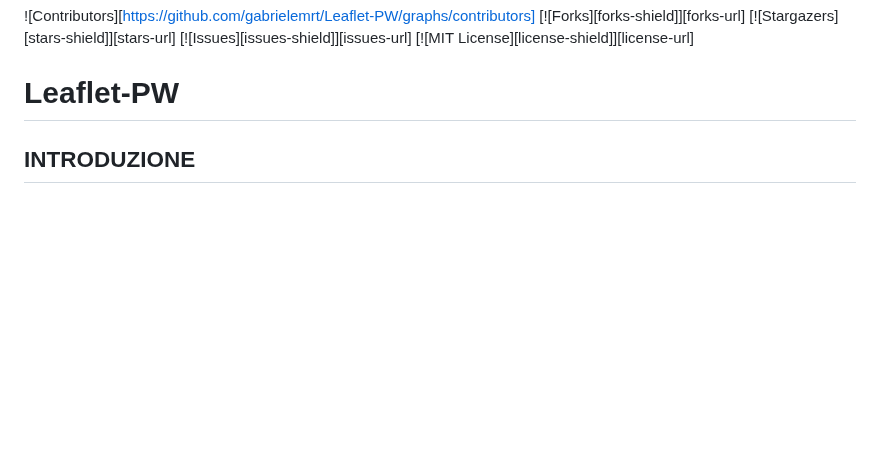
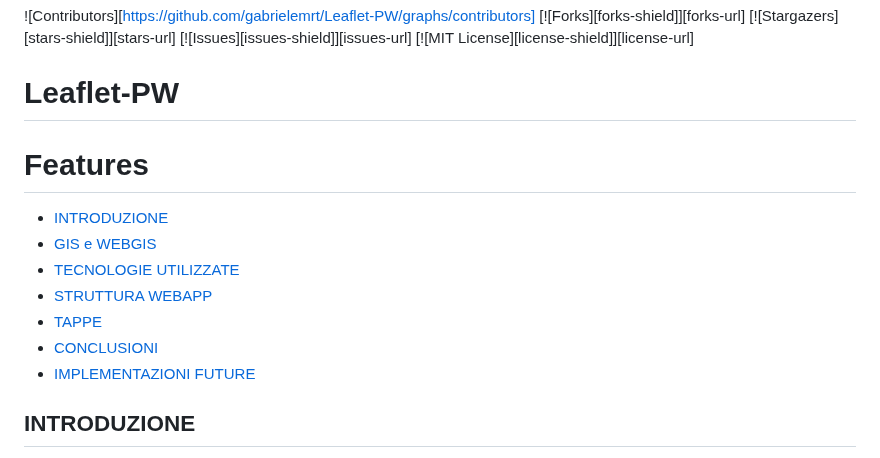
Before and after one commit to gabrielemrt/Leaflet-PW, a Markdown page: README.md, the part around the change. GitHub-like rendering; blank space fills up the shorter version.

```diff
--- a/README.md
+++ b/README.md
@@ -6,6 +6,15 @@
 
 
 # Leaflet-PW
+
+# Features
+-   [INTRODUZIONE](#INTRODUZIONE)
+-   [GIS e WEBGIS](#GIS-e-WEBGIS)
+-   [TECNOLOGIE UTILIZZATE](#TECNOLOGIE-UTILIZZATE)
+-   [STRUTTURA WEBAPP](#STRUTTURA-WEBAPP)
+-   [TAPPE](#TAPPE)
+-   [CONCLUSIONI](#CONCLUSIONI)
+-   [IMPLEMENTAZIONI FUTURE](#IMPLEMENTAZIONI-FUTURE)
 
 ## INTRODUZIONE
 Il nostro progetto consiste nello sviluppo di una mappa interattiva e intuitiva, che visualizza punti d'interesse e funge da sistema di monitoraggio per i progetti aziendali sul territorio. In particolare, il progetto è stato commissionato da Georicerche S.r.l., un gruppo di professionisti attivi nei settori geologico, ambientale ed energetico. La richiesta di Georicerche era quella di avere una mappa interna, accessibile ai dipendenti, che permettesse di monitorare i progetti in corso e quelli già conclusi in modo facile e veloce, filtrati secondo specifici requisiti e con informazioni di base fornite per ciascuno di essi.
```
